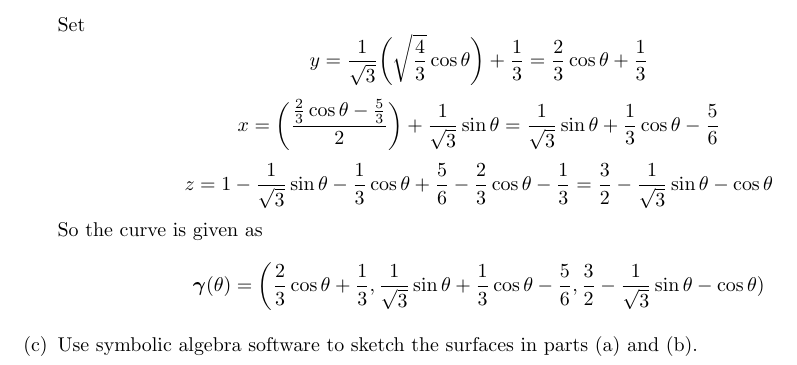
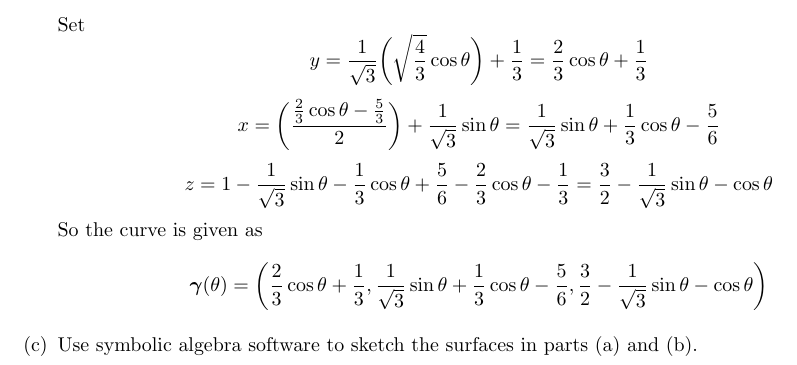
Before and after one commit to poonkeegan/school, a LaTeX document (matb42/a10.tex): part of page 15 of 16, cut so that both start at the same text. Compiled offline with pdfLaTeX.

Commit message:
Thu Mar 29 19:22:40 EDT 2018

```diff
--- a/matb42/a10.tex
+++ b/matb42/a10.tex
@@ -641,7 +641,7 @@ Apr 3rd 2018}
             \bigg(\frac{2}{3}\cos \theta + \frac{1}{3},
             \frac{1}{\sqrt{3}} \sin \theta + \frac{1}{3}
             \cos \theta - \frac{5}{6}, \frac{3}{2} - \frac{1}{\sqrt 3 }
-            \sin \theta - \cos \theta)\]
+            \sin \theta - \cos \theta \bigg)\]
         \item Use symbolic algebra software to sketch the surfaces
         in parts (a) and (b).
     \end{enumerate}
```
Also changed, not shown: matb42/a10.pdf.
